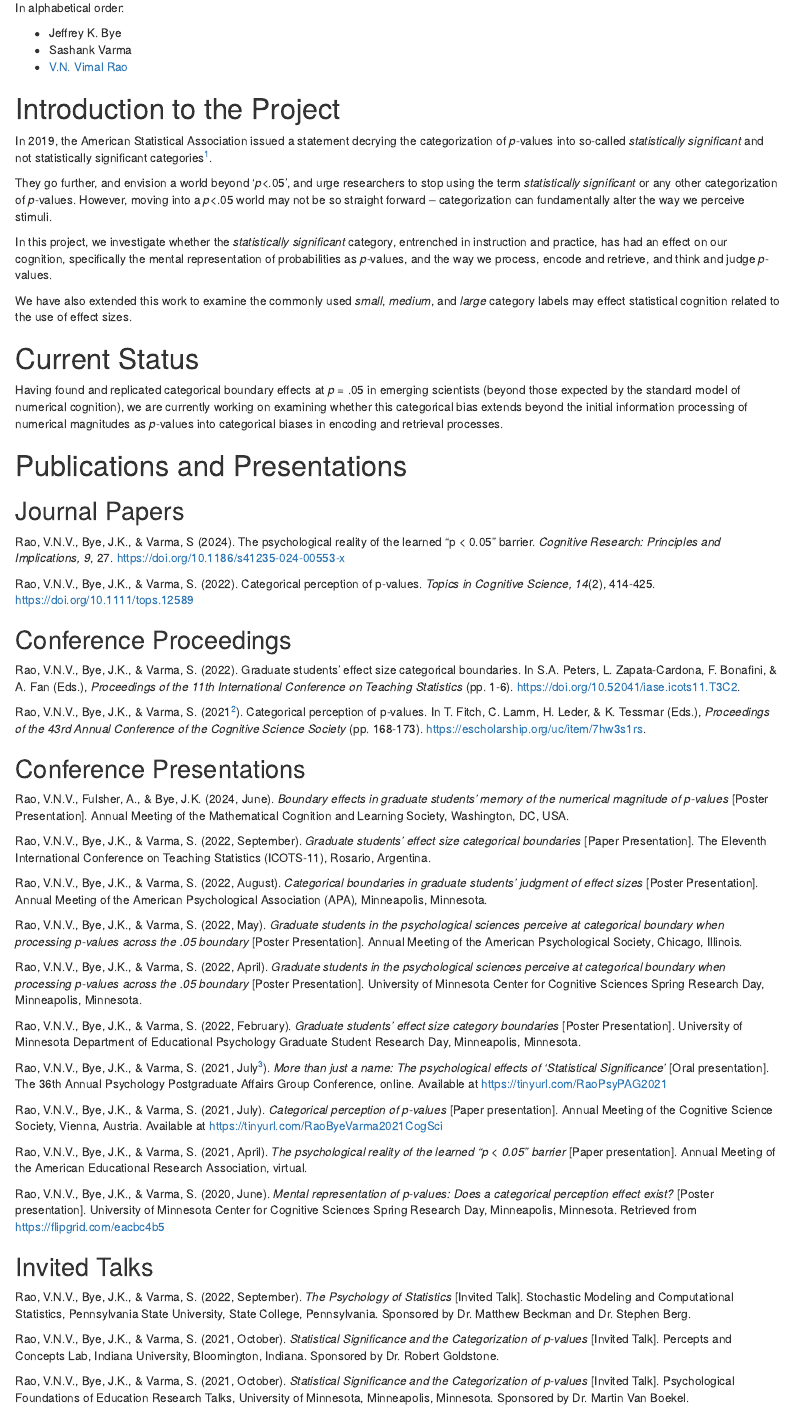
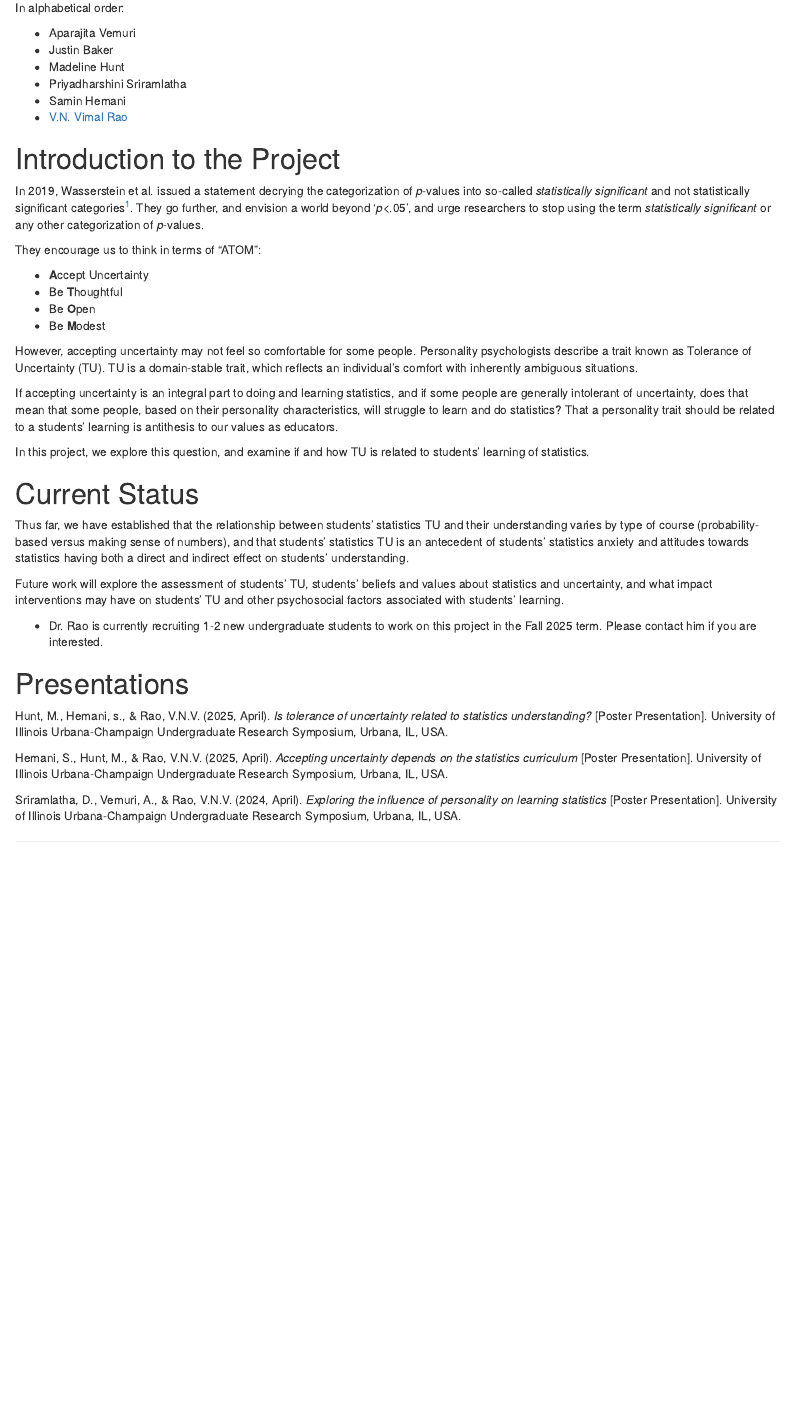
Before and after one commit to RaoVNV/p-values, an R Markdown document (docs/index.Rmd): the page in a window 1100 px wide, from 130 px down. Rendered offline with R 4.5, knitr and Pandoc, with nearby package versions; drawn as R Markdown's standard HTML page in place of the format the file asks for.

Commit message:
initial commit

```diff
--- a/docs/index.Rmd
+++ b/docs/index.Rmd
@@ -1,5 +1,5 @@
 ---
-title: "P-value categories: Project Page"
+title: "Accepting Uncertainty: Project Page"
 output: rmdformats::readthedown
 ---
 
@@ -12,14 +12,16 @@ library(rmdformats)
 
 In alphabetical order:
 
-- Jeffrey K. Bye
-- Sashank Varma
+- Aparajita Vemuri
+- Justin Baker
+- Madeline Hunt
+- Priyadharshini Sriramlatha
+- Samin Hemani
 - [V.N. Vimal Rao](https://raovnv.github.io/research.html)
 
 # Introduction to the Project
 
-In 2019, the American Statistical Association issued a statement decrying the categorization of *p*-values into so-called *statistically significant* and not statistically significant categories^[Wasserstein, R. L., Schirm, A. L., & Lazar, N. A. (2019). Moving to a World Beyond “p< 0.05”. American Statistician, 73(sup1), 1-19.].
+In 2019, Wasserstein et al. issued a statement decrying the categorization of *p*-values into so-called *statistically significant* and not statistically significant categories^[Wasserstein, R. L., Schirm, A. L., & Lazar, N. A. (2019). Moving to a World Beyond “p< 0.05”. American Statistician, 73(sup1), 1-19.]. They go further, and envision a world beyond '*p*<.05', and urge researchers to stop using the term *statistically significant* or any other categorization of *p*-values.
 
-They go further, and envision a world beyond '*p*<.05', and urge researchers to stop using the term *statistically significant* or any other categorization of *p*-values. However, moving into a *p*<.05 world may not be so straight forward -- categorization can fundamentally alter the way we perceive stimuli.
+They encourage us to think in terms of "ATOM":
 
-In this project, we investigate whether the *statistically significant* category, entrenched in instruction and practice, has had an effect on our cognition, specifically the mental representation of probabilities as *p*-values, and the way we process, encode and retrieve, and think and judge *p*-values.
@@ -26,55 +32,23 @@ In this project, we investigate whether the *statistically significant* category
 
-We have also extended this work to examine the commonly used *small*, *medium*, and *large* category labels may effect statistical cognition related to the use of effect sizes.
+However, accepting uncertainty may not feel so comfortable for some people. Personality psychologists describe a trait known as Tolerance of Uncertainty (TU). TU is a domain-stable trait, which reflects an individual's comfort with inherently ambiguous situations.
+
+If accepting uncertainty is an integral part to doing and learning statistics, and if some people are generally intolerant of uncertainty, does that mean that some people, based on their personality characteristics, will struggle to learn and do statistics? That a personality trait should be related to a students' learning is antithesis to our values as educators.
+
+In this project, we explore this question, and examine if and how TU is related to students' learning of statistics.
 
 
 # Current Status
 
-Having found and replicated categorical boundary effects at *p* = .05 in emerging scientists (beyond those expected by the standard model of numerical cognition), we are currently working on examining whether this categorical bias extends beyond the initial information processing of numerical magnitudes as *p*-values into categorical biases in encoding and retrieval processes.
+Thus far, we have established that the relationship between students' statistics TU and their understanding varies by type of course (probability-based versus making sense of numbers), and that students' statistics TU is an antecedent of students' statistics anxiety and attitudes towards statistics having both a direct and indirect effect on students' understanding.
 
+Future work will explore the assessment of students' TU, students' beliefs and values about statistics and uncertainty, and what impact interventions may have on students' TU and other psychosocial factors associated with students' learning.
 
-# Publications and Presentations
+- Dr. Rao is currently recruiting 1-2 new undergraduate students to work on this project in the Fall 2025 term. Please contact him if you are interested.
 
-## Journal Papers
+# Presentations
 
-Rao, V.N.V., Bye, J.K., & Varma, S (2024). The psychological reality of the learned “p < 0.05” barrier. *Cognitive Research: Principles and Implications, 9*, 27. [https://doi.org/10.1186/s41235-024-00553-x](https://doi.org/10.1186/s41235-024-00553-x)
+Hunt, M., Hemani, s., & Rao, V.N.V. (2025, April). *Is tolerance of uncertainty related to statistics understanding?* [Poster Presentation]. University of Illinois Urbana-Champaign Undergraduate Research Symposium, Urbana, IL, USA.
 
-Rao, V.N.V., Bye, J.K., & Varma, S. (2022). Categorical perception of p-values. *Topics in Cognitive Science, 14*(2), 414-425. [https://doi.org/10.1111/tops.12589](https://doi.org/10.1111/tops.12589)
+Hemani, S., Hunt, M., & Rao, V.N.V. (2025, April). *Accepting uncertainty depends on the statistics curriculum* [Poster Presentation]. University of Illinois Urbana-Champaign Undergraduate Research Symposium, Urbana, IL, USA.
 
-
-## Conference Proceedings
-
-Rao, V.N.V., Bye, J.K., & Varma, S. (2022). Graduate students’ effect size categorical boundaries. In S.A. Peters, L. Zapata-Cardona, F. Bonafini, & A. Fan (Eds.), *Proceedings of the 11th International Conference on Teaching Statistics* (pp. 1-6). https://doi.org/10.52041/iase.icots11.T3C2.
-
-Rao, V.N.V., Bye, J.K., & Varma, S. (2021^[This paper was awarded the conference's Disciplinary Diversity and Integration Award.]). Categorical perception of p-values. In T. Fitch, C. Lamm, H. Leder, & K. Tessmar (Eds.), *Proceedings of the 43rd Annual Conference of the Cognitive Science Society* (pp. 168-173). https://escholarship.org/uc/item/7hw3s1rs.
-
-
-## Conference Presentations
-
-Rao, V.N.V., Fulsher, A., & Bye, J.K. (2024, June). *Boundary effects in graduate students’ memory of the numerical magnitude of p-values* [Poster Presentation]. Annual Meeting of the Mathematical Cognition and Learning Society, Washington, DC, USA.
-
-Rao, V.N.V., Bye, J.K., & Varma, S. (2022, September). *Graduate students’ effect size categorical boundaries* [Paper Presentation]. The Eleventh International Conference on Teaching Statistics (ICOTS-11), Rosario, Argentina.
-
-Rao, V.N.V., Bye, J.K., & Varma, S. (2022, August). *Categorical boundaries in graduate students’ judgment of effect sizes* [Poster Presentation]. Annual Meeting of the American Psychological Association (APA), Minneapolis, Minnesota.
-
-Rao, V.N.V., Bye, J.K., & Varma, S. (2022, May). *Graduate students in the psychological sciences perceive at categorical boundary when processing p-values across the .05 boundary* [Poster Presentation]. Annual Meeting of the American Psychological Society, Chicago, Illinois.
-
-Rao, V.N.V., Bye, J.K., & Varma, S. (2022, April). *Graduate students in the psychological sciences perceive at categorical boundary when processing p-values across the .05 boundary* [Poster Presentation]. University of Minnesota Center for Cognitive Sciences Spring Research Day, Minneapolis, Minnesota.
-
-Rao, V.N.V., Bye, J.K., & Varma, S. (2022, February). *Graduate students’ effect size category boundaries* [Poster Presentation]. University of Minnesota Department of Educational Psychology Graduate Student Research Day, Minneapolis, Minnesota.
-
-Rao, V.N.V., Bye, J.K., & Varma, S. (2021, July^[This presentation was awarded the conference's best presentation award.]). *More than just a name: The psychological effects of ‘Statistical Significance’* [Oral presentation]. The 36th Annual Psychology Postgraduate Affairs Group Conference, online. Available at https://tinyurl.com/RaoPsyPAG2021
-
-Rao, V.N.V., Bye, J.K., & Varma, S. (2021, July). *Categorical perception of p-values* [Paper presentation]. Annual Meeting of the Cognitive Science Society, Vienna, Austria. Available at https://tinyurl.com/RaoByeVarma2021CogSci
-
-Rao, V.N.V., Bye, J.K., & Varma, S. (2021, April). *The psychological reality of the learned “p < 0.05” barrier* [Paper presentation]. Annual Meeting of the American Educational Research Association, virtual.
-
-Rao, V.N.V., Bye, J.K., & Varma, S. (2020, June). *Mental representation of p-values: Does a categorical perception effect exist?* [Poster presentation]. University of Minnesota Center for Cognitive Sciences Spring Research Day, Minneapolis, Minnesota. Retrieved from https://flipgrid.com/eacbc4b5
-
-
-## Invited Talks
-
-Rao, V.N.V., Bye, J.K., & Varma, S. (2022, September). *The Psychology of Statistics* [Invited Talk]. Stochastic Modeling and Computational Statistics, Pennsylvania State University, State College, Pennsylvania. Sponsored by Dr. Matthew Beckman and Dr. Stephen Berg.
-
-Rao, V.N.V., Bye, J.K., & Varma, S. (2021, October). *Statistical Significance and the Categorization of p-values* [Invited Talk]. Percepts and Concepts Lab, Indiana University, Bloomington, Indiana. Sponsored by Dr. Robert Goldstone.
-
-Rao, V.N.V., Bye, J.K., & Varma, S. (2021, October). *Statistical Significance and the Categorization of p-values* [Invited Talk]. Psychological Foundations of Education Research Talks, University of Minnesota, Minneapolis, Minnesota. Sponsored by Dr. Martin Van Boekel.
+Sriramlatha, D., Vemuri, A., & Rao, V.N.V. (2024, April). *Exploring the influence of personality on learning statistics* [Poster Presentation]. University of Illinois Urbana-Champaign Undergraduate Research Symposium, Urbana, IL, USA.
```
Also changed, not shown: AERA 2021 Paper Rao Bye and Varma.pdf (deleted), Cog Sci 2021 Paper Rao Bye and Varma.pdf (deleted), URS 2025 Hemani et al.pdf (added), docs/index.Rmd (6 more changed lines), 4 other files.
